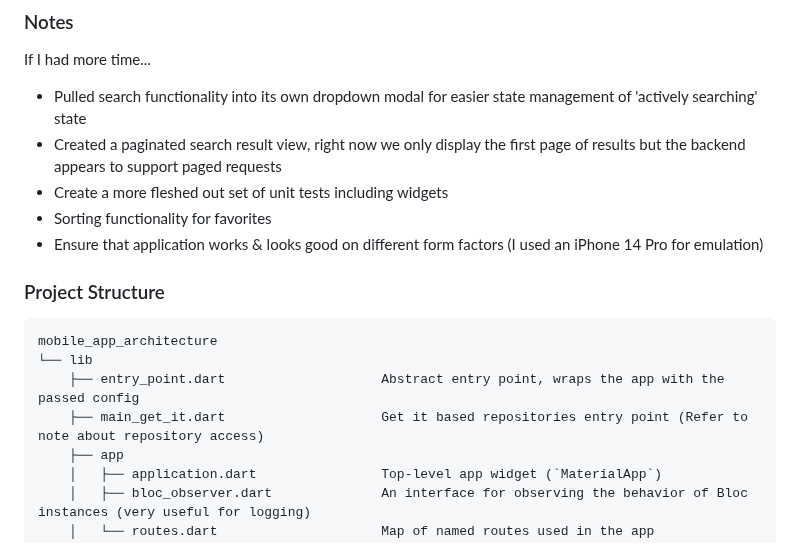
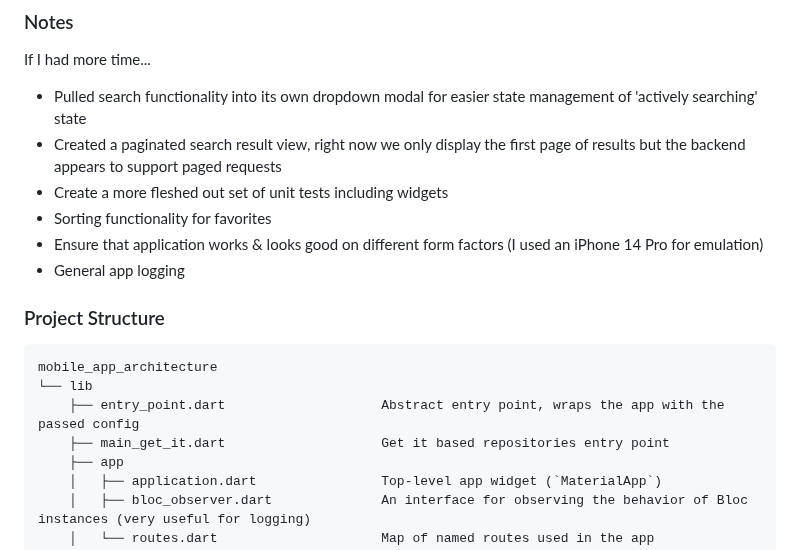
Before and after one commit to LEMUSADR000/ombd_movies, a Markdown page: README.md, the part around the change. GitHub-like rendering.

````diff
--- a/README.md
+++ b/README.md
@@ -20,13 +20,14 @@ If I had more time...
 * Create a more fleshed out set of unit tests including widgets
 * Sorting functionality for favorites
 * Ensure that application works & looks good on different form factors (I used an iPhone 14 Pro for emulation)
+* General app logging
 
 ### Project Structure
 ```
 mobile_app_architecture
 └── lib
     ├── entry_point.dart                    Abstract entry point, wraps the app with the passed config
-    ├── main_get_it.dart                    Get it based repositories entry point (Refer to note about repository access)
+    ├── main_get_it.dart                    Get it based repositories entry point
     ├── app
     │   ├── application.dart                Top-level app widget (`MaterialApp`)
     │   ├── bloc_observer.dart              An interface for observing the behavior of Bloc instances (very useful for logging)
````
